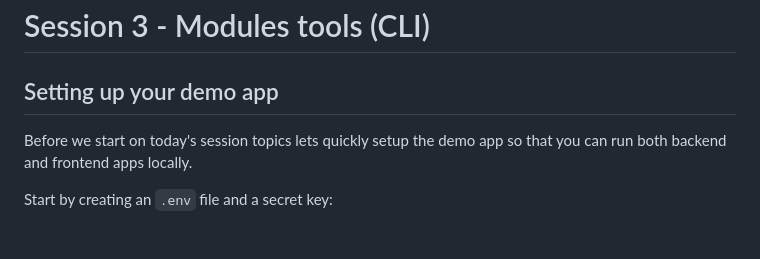
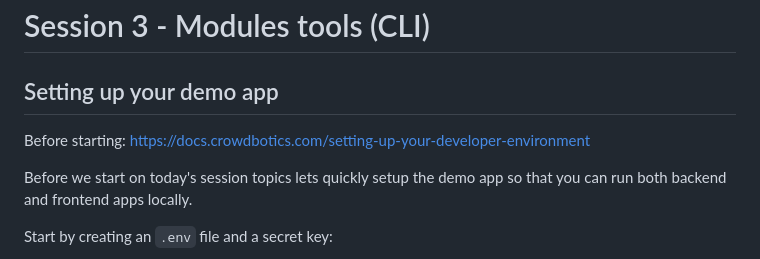
Before and after one commit to crowdbotics/dev-training, a Markdown page: session-3/README.md, the part around the change. GitHub-like rendering; blank space fills up the shorter version.

Commit message:
add link to dev docs

```diff
--- a/session-3/README.md
+++ b/session-3/README.md
@@ -1,6 +1,9 @@
 # Session 3 - Modules tools (CLI)
 
 ## Setting up your demo app
+
+Before starting:
+https://docs.crowdbotics.com/setting-up-your-developer-environment
 
 Before we start on today's session topics lets quickly setup the demo app so that you can run both backend and frontend apps locally.
 
```
